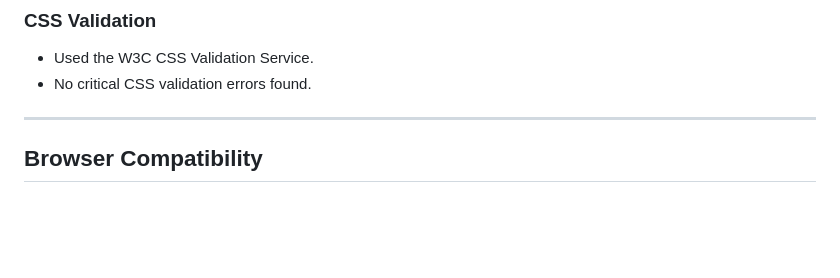
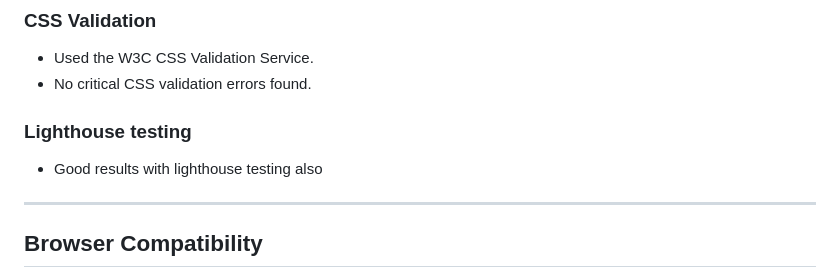
Before and after one commit to strawbeard88/projectms1, a Markdown page: testing.md, the part around the change. Drawn GitHub-style; blank space fills up the shorter version.

Commit message:
Add lighthouse testing

```diff
--- a/testing.md
+++ b/testing.md
@@ -79,6 +79,8 @@ The site was tested on multiple devices and screen sizes to ensure correct layou
 - Used the W3C CSS Validation Service.
 - No critical CSS validation errors found.
 
+### Lighthouse testing
+- Good results with lighthouse testing also
 ---
 
 ## Browser Compatibility
```
